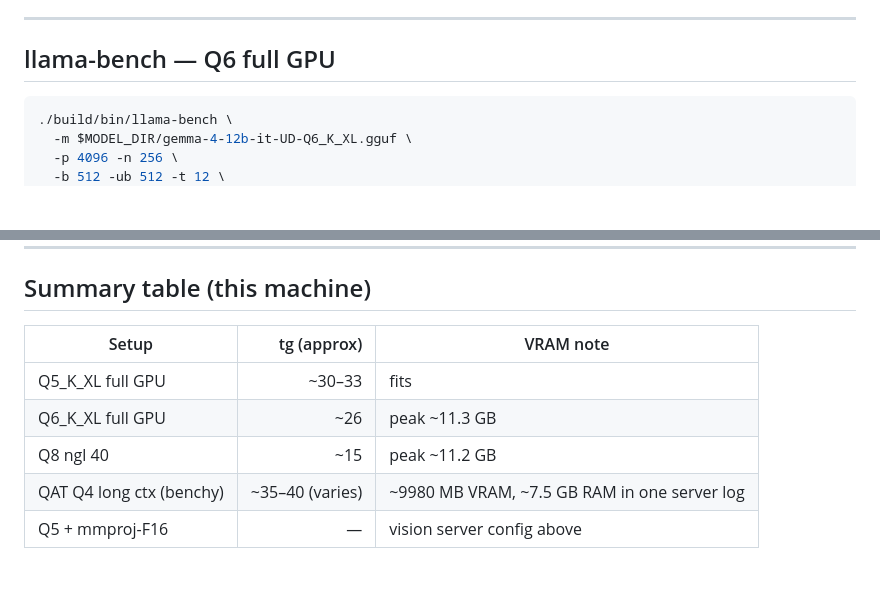
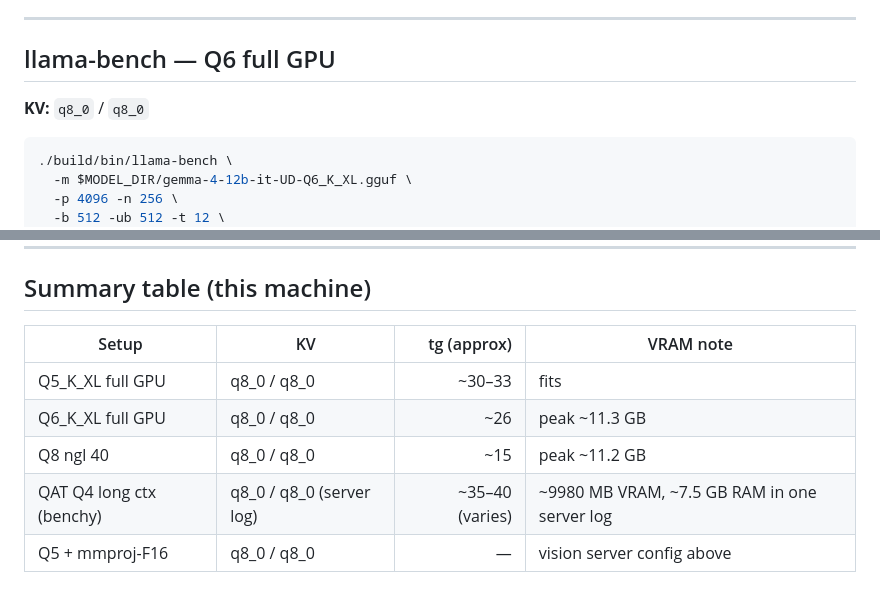
Before and after one commit to Ajay9o9/runs-on-a-3060, a Markdown page: models/gemma4-12b.md, 2 parts joined by grey strips. Drawn GitHub-style; blank space fills up the shorter version.

````diff
--- a/models/gemma4-12b.md
+++ b/models/gemma4-12b.md
@@ -48,6 +48,8 @@ JSON metadata from bench included: `"gpu_info": "NVIDIA GeForce RTX 3060"`, `"cp
 ---
 
 ## llama-bench — Q6 full GPU
+
+**KV:** `q8_0` / `q8_0`
 
 ```bash
 ./build/bin/llama-bench \
@@ -149,10 +151,10 @@ Example: `pp4096 @ d32768` ≈ **1011 t/s**, `tg256` ≈ **40.5 t/s** (single-ru
 
 ## Summary table (this machine)
 
-| Setup | tg (approx) | VRAM note |
-|-------|------------:|-----------|
-| Q5_K_XL full GPU | ~30–33 | fits |
-| Q6_K_XL full GPU | ~26 | peak ~11.3 GB |
-| Q8 ngl 40 | ~15 | peak ~11.2 GB |
-| QAT Q4 long ctx (benchy) | ~35–40 (varies) | ~9980 MB VRAM, ~7.5 GB RAM in one server log |
-| Q5 + mmproj-F16 | — | vision server config above |
+| Setup | KV | tg (approx) | VRAM note |
+|-------|-----|------------:|-----------|
+| Q5_K_XL full GPU | q8_0 / q8_0 | ~30–33 | fits |
+| Q6_K_XL full GPU | q8_0 / q8_0 | ~26 | peak ~11.3 GB |
+| Q8 ngl 40 | q8_0 / q8_0 | ~15 | peak ~11.2 GB |
+| QAT Q4 long ctx (benchy) | q8_0 / q8_0 (server log) | ~35–40 (varies) | ~9980 MB VRAM, ~7.5 GB RAM in one server log |
+| Q5 + mmproj-F16 | q8_0 / q8_0 | — | vision server config above |
````
Also changed, not shown: models/qwen3.6-35b-a3b.md (+6 -0 lines).
